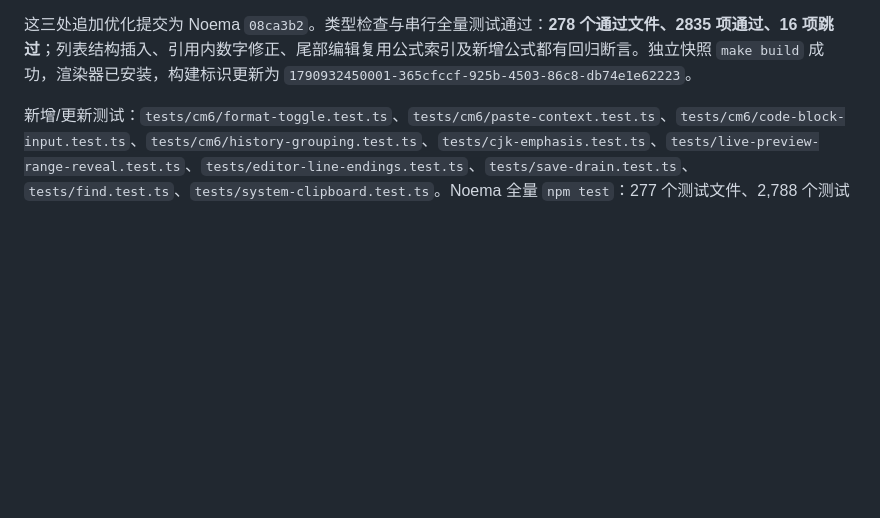
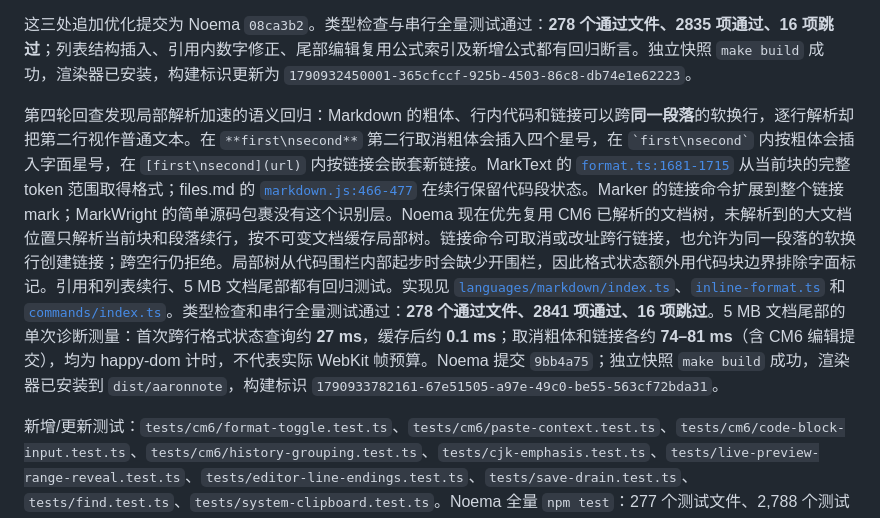
Before and after one commit to AaronHnoraA/AaronEmacs, a Markdown page: docs/markdown-editors-noema-audit-2026-10.md, the part around the change. GitHub-like rendering; blank space fills up the shorter version.

Commit message:
Document cross-line Markdown editing regression and repair

```diff
--- a/docs/markdown-editors-noema-audit-2026-10.md
+++ b/docs/markdown-editors-noema-audit-2026-10.md
@@ -120,6 +120,8 @@
 
 这三处追加优化提交为 Noema `08ca3b2`。类型检查与串行全量测试通过：**278 个通过文件、2835 项通过、16 项跳过**；列表结构插入、引用内数字修正、尾部编辑复用公式索引及新增公式都有回归断言。独立快照 `make build` 成功，渲染器已安装，构建标识更新为 `1790932450001-365cfccf-925b-4503-86c8-db74e1e62223`。
 
+第四轮回查发现局部解析加速的语义回归：Markdown 的粗体、行内代码和链接可以跨**同一段落**的软换行，逐行解析却把第二行视作普通文本。在 `**first\nsecond**` 第二行取消粗体会插入四个星号，在 `` `first\nsecond` `` 内按粗体会插入字面星号，在 `[first\nsecond](url)` 内按链接会嵌套新链接。MarkText 的 [`format.ts:1681-1715`](https://github.com/marktext/marktext/blob/34b59d0abe505fea5a801cffb3719bb7835f2ede/packages/muya/src/block/base/format.ts#L1681-L1715) 从当前块的完整 token 范围取得格式；files.md 的 [`markdown.js:466-477`](https://github.com/zakirullin/files.md/blob/9e948ba6071e320c41c866f92817cf96f9bb7ba6/web/lib/markdown.js#L466-L477) 在续行保留代码段状态。Marker 的链接命令扩展到整个链接 mark；MarkWright 的简单源码包裹没有这个识别层。Noema 现在优先复用 CM6 已解析的文档树，未解析到的大文档位置只解析当前块和段落续行，按不可变文档缓存局部树。链接命令可取消或改址跨行链接，也允许为同一段落的软换行创建链接；跨空行仍拒绝。局部树从代码围栏内部起步时会缺少开围栏，因此格式状态额外用代码块边界排除字面标记。引用和列表续行、5 MB 文档尾部都有回归测试。实现见 [`languages/markdown/index.ts`](../site-lisp/noema/src/cm6/languages/markdown/index.ts)、[`inline-format.ts`](../site-lisp/noema/src/cm6/inline-format.ts) 和 [`commands/index.ts`](../site-lisp/noema/src/cm6/commands/index.ts)。类型检查和串行全量测试通过：**278 个通过文件、2841 项通过、16 项跳过**。5 MB 文档尾部的单次诊断测量：首次跨行格式状态查询约 **27 ms**，缓存后约 **0.1 ms**；取消粗体和链接各约 **74–81 ms**（含 CM6 编辑提交），均为 happy-dom 计时，不代表实际 WebKit 帧预算。Noema 提交 `9bb4a75`；独立快照 `make build` 成功，渲染器已安装到 `dist/aaronnote`，构建标识 `1790933782161-67e51505-a97e-49c0-be55-563cf72bda31`。
+
 新增/更新测试：`tests/cm6/format-toggle.test.ts`、`tests/cm6/paste-context.test.ts`、`tests/cm6/code-block-input.test.ts`、`tests/cm6/history-grouping.test.ts`、`tests/cjk-emphasis.test.ts`、`tests/live-preview-range-reveal.test.ts`、`tests/editor-line-endings.test.ts`、`tests/save-drain.test.ts`、`tests/find.test.ts`、`tests/system-clipboard.test.ts`。Noema 全量 `npm test`：277 个测试文件、2,788 个测试全部通过；`tsc --noEmit` 无新增错误。
 
 第二轮提交为 Noema `e472254`，只含编辑器相关 18 个文件；与 LaTeX 导出、research-memory 等并行会话的未提交改动分开。锁定 Node 26.5.0 / npm 11.17.0 后，串行全量测试 **277 个文件、2,826 项通过、16 项跳过**；同一提交树的独立快照 `make build` 成功（渲染器 + Go 内核），并已将该快照的渲染器产物安装到 Emacs 指向的 `dist/aaronnote`。并行全量运行中各有一次独立的性能计时断言超阈值（链接解析比值 3.014 对 3.0；5,143 标题输入第 95 百分位 9.81 ms 对当次动态阈值 6.86 ms）；两项单独复跑分别为 1.96 倍和 3.95 ms，串行全量亦通过。未调整测试阈值，也未把这些并行负载波动记为功能通过的证据。
```
